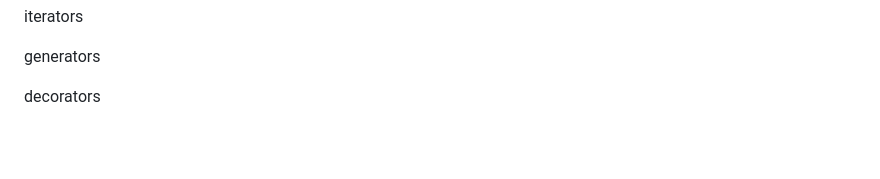
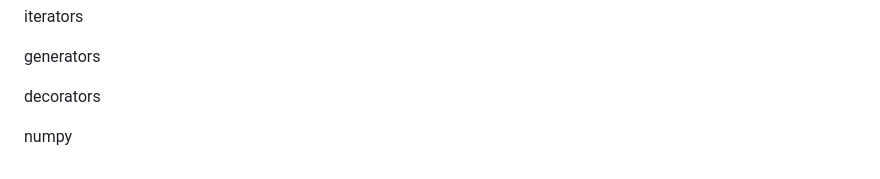
Before and after one commit to vinaysai99/MLops, a Markdown page: Python/README.md, the part around the change. Rendered like a GitHub page; blank space fills up the shorter version.

```diff
--- a/Python/README.md
+++ b/Python/README.md
@@ -143,3 +143,5 @@ iterators
 generators
 
 decorators
+
+numpy
```
